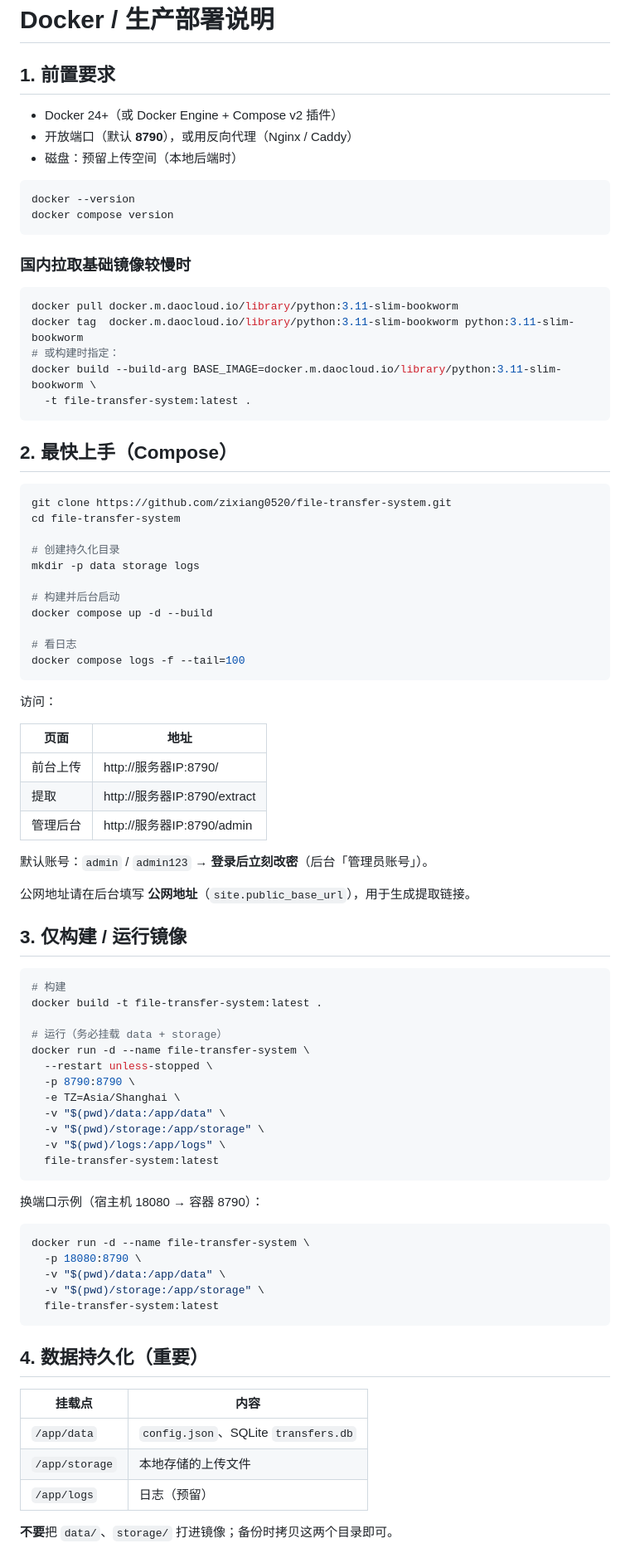
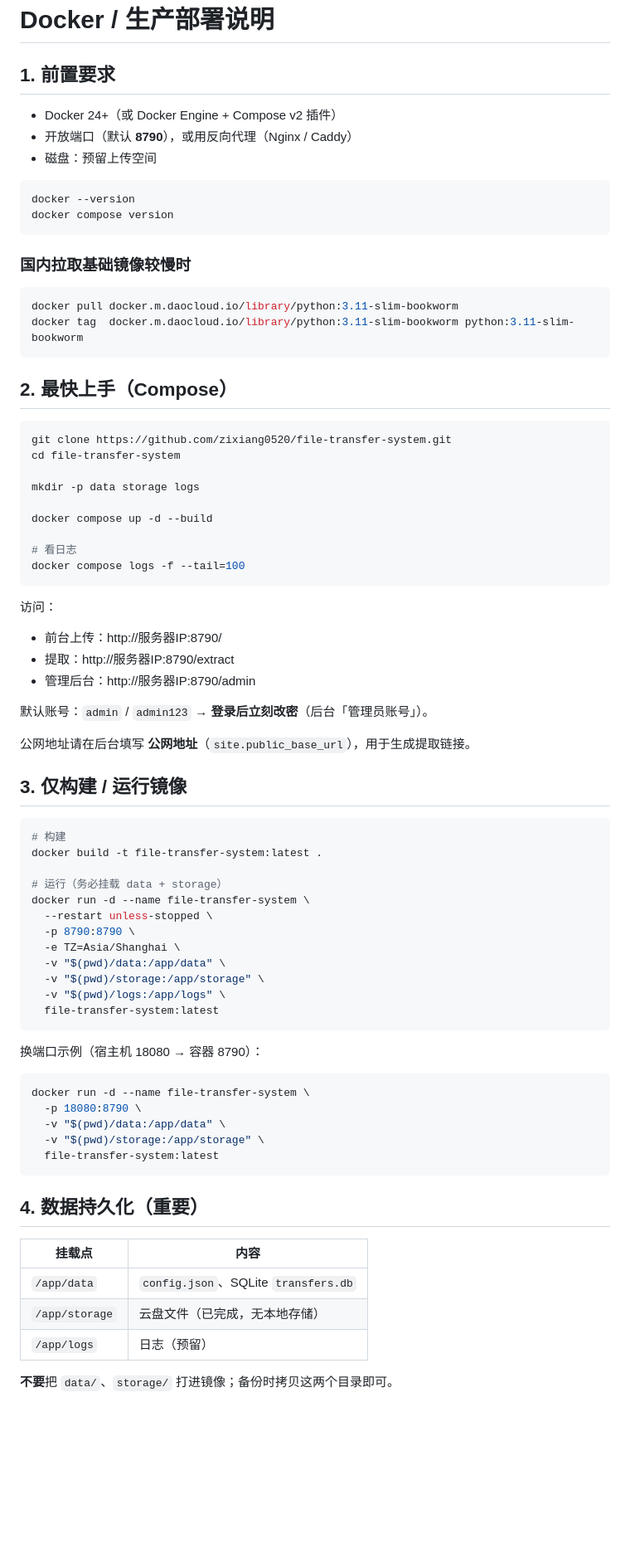
Before and after one commit to zixiang0520/file-transfer-system, a Markdown page: docs/DEPLOY.md, the part around one of its changes. Shown at 83% size. Rendered like a GitHub page; blank space fills up the shorter version.

````diff
--- a/docs/DEPLOY.md
+++ b/docs/DEPLOY.md
@@ -1,10 +1,9 @@
 # Docker / 生产部署说明
 
 ## 1. 前置要求
-
 - Docker 24+（或 Docker Engine + Compose v2 插件）
 - 开放端口（默认 **8790**），或用反向代理（Nginx / Caddy）
-- 磁盘：预留上传空间（本地后端时）
+- 磁盘：预留上传空间
 
 ```bash
 docker --version
@@ -12,25 +11,18 @@ docker compose version
 ```
 
 ### 国内拉取基础镜像较慢时
-
 ```bash
 docker pull docker.m.daocloud.io/library/python:3.11-slim-bookworm
 docker tag  docker.m.daocloud.io/library/python:3.11-slim-bookworm python:3.11-slim-bookworm
-# 或构建时指定：
-docker build --build-arg BASE_IMAGE=docker.m.daocloud.io/library/python:3.11-slim-bookworm \
-  -t file-transfer-system:latest .
 ```
 
 ## 2. 最快上手（Compose）
-
 ```bash
 git clone https://github.com/zixiang0520/file-transfer-system.git
 cd file-transfer-system
 
-# 创建持久化目录
 mkdir -p data storage logs
 
-# 构建并后台启动
 docker compose up -d --build
 
 # 看日志
@@ -38,19 +30,15 @@ docker compose logs -f --tail=100
 ```
 
 访问：
-
-| 页面 | 地址 |
-|------|------|
-| 前台上传 | http://服务器IP:8790/ |
-| 提取 | http://服务器IP:8790/extract |
-| 管理后台 | http://服务器IP:8790/admin |
+- 前台上传：http://服务器IP:8790/
+- 提取：http://服务器IP:8790/extract
+- 管理后台：http://服务器IP:8790/admin
 
 默认账号：`admin` / `admin123` → **登录后立刻改密**（后台「管理员账号」）。
 
 公网地址请在后台填写 **公网地址**（`site.public_base_url`），用于生成提取链接。
 
 ## 3. 仅构建 / 运行镜像
-
 ```bash
 # 构建
 docker build -t file-transfer-system:latest .
@@ -67,7 +55,6 @@ docker run -d --name file-transfer-system \
 ```
 
 换端口示例（宿主机 18080 → 容器 8790）：
-
 ```bash
 docker run -d --name file-transfer-system \
   -p 18080:8790 \
@@ -77,11 +64,10 @@ docker run -d --name file-transfer-system \
 ```
 
 ## 4. 数据持久化（重要）
-
 | 挂载点 | 内容 |
 |--------|------|
 | `/app/data` | `config.json`、SQLite `transfers.db` |
-| `/app/storage` | 本地存储的上传文件 |
+| `/app/storage` | 云盘文件（已完成，无本地存储） |
 | `/app/logs` | 日志（预留） |
 
 **不要**把 `data/`、`storage/` 打进镜像；备份时拷贝这两个目录即可。
````
Also changed, not shown: other parts of docs/DEPLOY.md (+2 -13 lines), README.md (+31 -54 lines).
